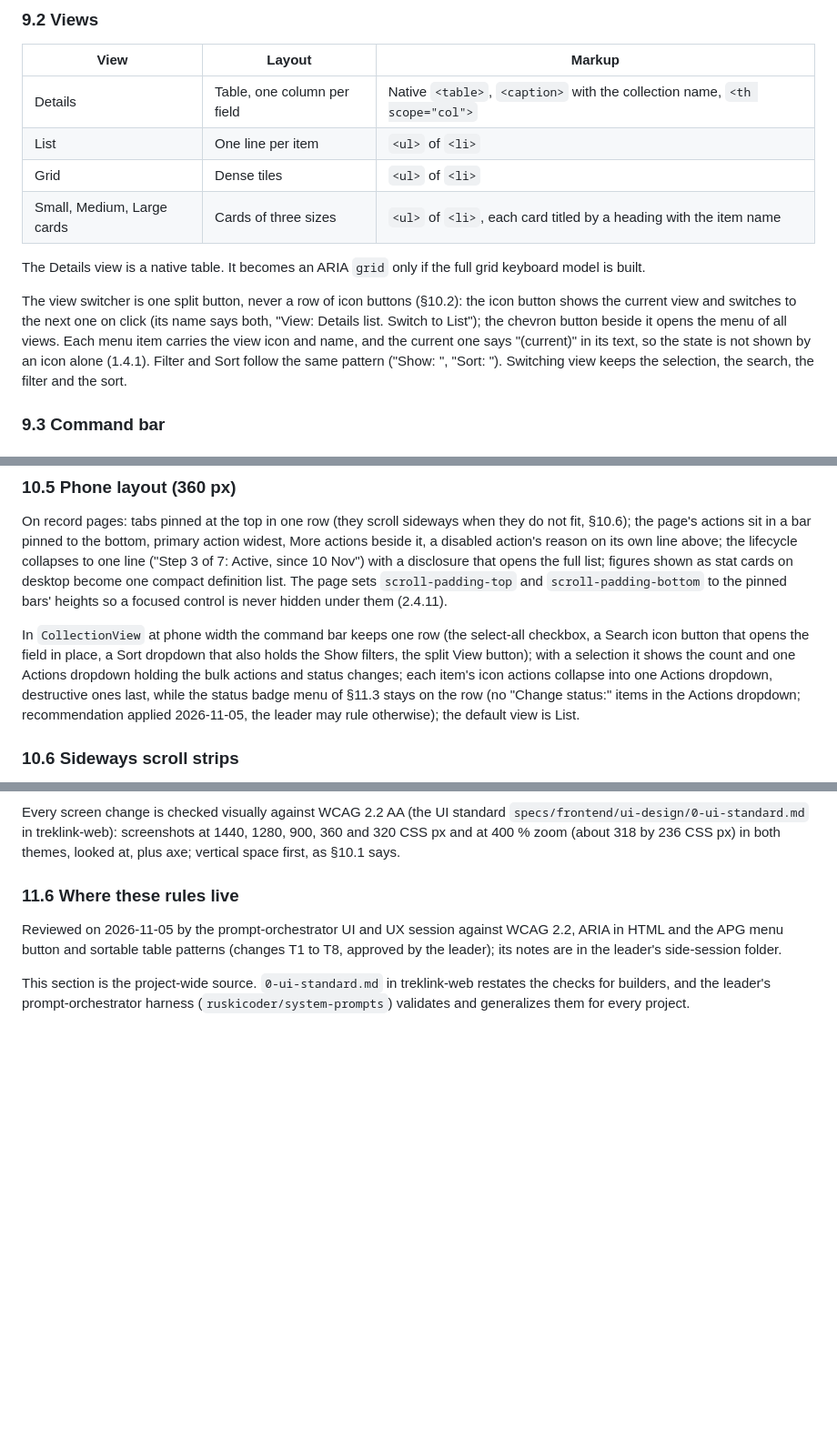
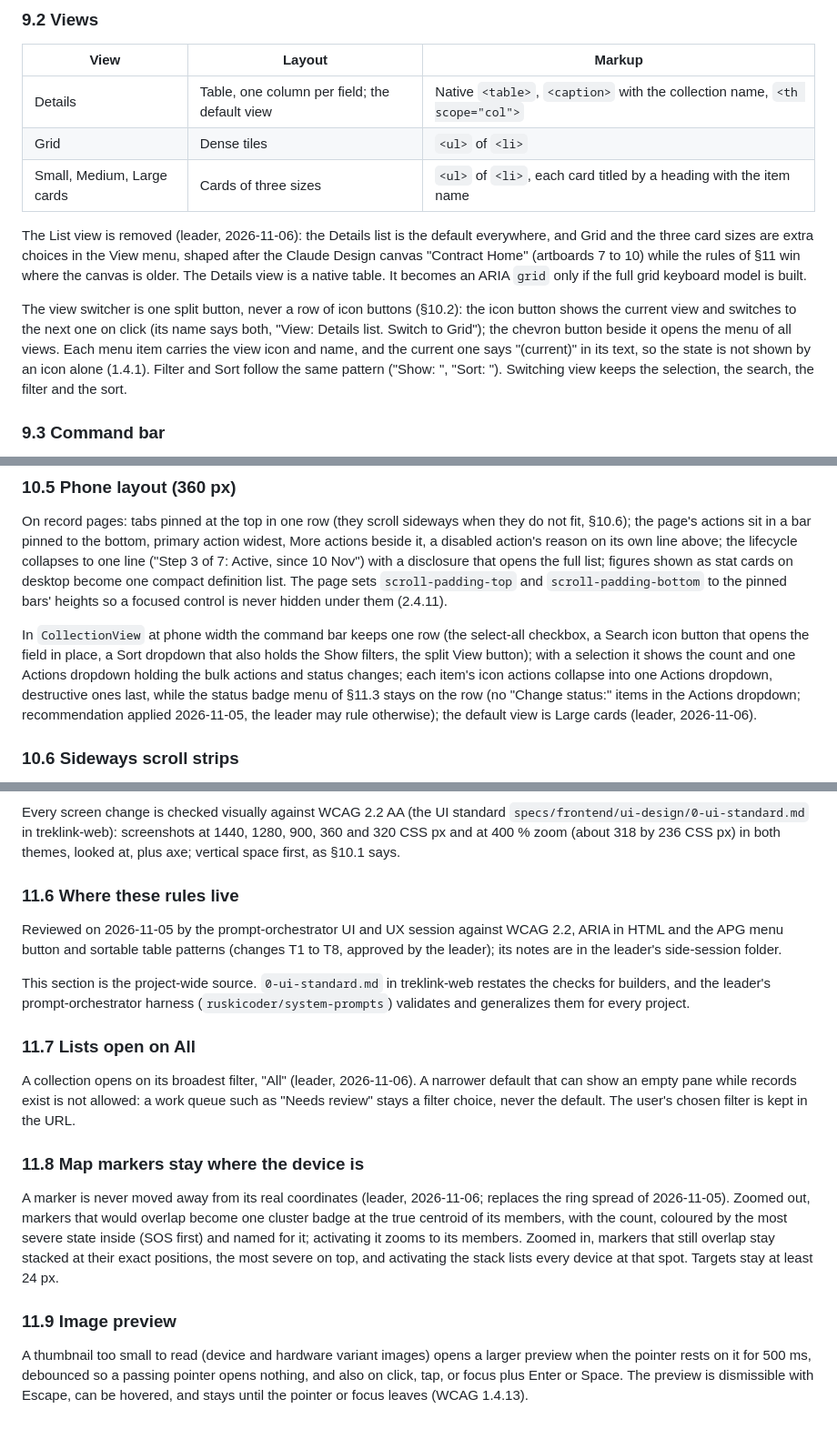
Before and after one commit to TrekLink-Team/treklink-docs, a Markdown page: _docs/01-conventions/06-frontend-conventions.md, 3 parts joined by grey strips. Shown at 91% size. Drawn GitHub-style; blank space fills up the shorter version.

Commit message:
docs(ch06): lists open on All, markers stay in place, image preview, no List view
Leader rulings of 2026-11-06: a collection opens on its broadest filter;
map markers cluster at the true centroid or stack in place instead of the
ring spread; small device and variant images preview after a 500 ms rest;
the List view is removed, Details is the default and phones open on Large
cards.

Checksum: fb4a697889891c5ab97df3972a5b4151f3775917c0fdb7d1f2d85a0824fe2fc9ea

```diff
--- a/_docs/01-conventions/06-frontend-conventions.md
+++ b/_docs/01-conventions/06-frontend-conventions.md
@@ -186,14 +186,13 @@ Every list of records (devices, contracts, invoices, members, maintenance jobs,
 
 | View | Layout | Markup |
 |---|---|---|
-| Details | Table, one column per field | Native `<table>`, `<caption>` with the collection name, `<th scope="col">` |
-| List | One line per item | `<ul>` of `<li>` |
+| Details | Table, one column per field; the default view | Native `<table>`, `<caption>` with the collection name, `<th scope="col">` |
 | Grid | Dense tiles | `<ul>` of `<li>` |
 | Small, Medium, Large cards | Cards of three sizes | `<ul>` of `<li>`, each card titled by a heading with the item name |
 
-The Details view is a native table. It becomes an ARIA `grid` only if the full grid keyboard model is built.
+The List view is removed (leader, 2026-11-06): the Details list is the default everywhere, and Grid and the three card sizes are extra choices in the View menu, shaped after the Claude Design canvas "Contract Home" (artboards 7 to 10) while the rules of §11 win where the canvas is older. The Details view is a native table. It becomes an ARIA `grid` only if the full grid keyboard model is built.
 
-The view switcher is one split button, never a row of icon buttons (§10.2): the icon button shows the current view and switches to the next one on click (its name says both, "View: Details list. Switch to List"); the chevron button beside it opens the menu of all views. Each menu item carries the view icon and name, and the current one says "(current)" in its text, so the state is not shown by an icon alone (1.4.1). Filter and Sort follow the same pattern ("Show: <filter>", "Sort: <order>"). Switching view keeps the selection, the search, the filter and the sort.
+The view switcher is one split button, never a row of icon buttons (§10.2): the icon button shows the current view and switches to the next one on click (its name says both, "View: Details list. Switch to Grid"); the chevron button beside it opens the menu of all views. Each menu item carries the view icon and name, and the current one says "(current)" in its text, so the state is not shown by an icon alone (1.4.1). Filter and Sort follow the same pattern ("Show: <filter>", "Sort: <order>"). Switching view keeps the selection, the search, the filter and the sort.
 
 ### 9.3 Command bar
 
@@ -292,7 +291,7 @@ A record page shows one entity with tabs and no step flow (contracts first). Its
 
 On record pages: tabs pinned at the top in one row (they scroll sideways when they do not fit, §10.6); the page's actions sit in a bar pinned to the bottom, primary action widest, More actions beside it, a disabled action's reason on its own line above; the lifecycle collapses to one line ("Step 3 of 7: Active, since 10 Nov") with a disclosure that opens the full list; figures shown as stat cards on desktop become one compact definition list. The page sets `scroll-padding-top` and `scroll-padding-bottom` to the pinned bars' heights so a focused control is never hidden under them (2.4.11).
 
-In `CollectionView` at phone width the command bar keeps one row (the select-all checkbox, a Search icon button that opens the field in place, a Sort dropdown that also holds the Show filters, the split View button); with a selection it shows the count and one Actions dropdown holding the bulk actions and status changes; each item's icon actions collapse into one Actions dropdown, destructive ones last, while the status badge menu of §11.3 stays on the row (no "Change status:" items in the Actions dropdown; recommendation applied 2026-11-05, the leader may rule otherwise); the default view is List.
+In `CollectionView` at phone width the command bar keeps one row (the select-all checkbox, a Search icon button that opens the field in place, a Sort dropdown that also holds the Show filters, the split View button); with a selection it shows the count and one Actions dropdown holding the bulk actions and status changes; each item's icon actions collapse into one Actions dropdown, destructive ones last, while the status badge menu of §11.3 stays on the row (no "Change status:" items in the Actions dropdown; recommendation applied 2026-11-05, the leader may rule otherwise); the default view is Large cards (leader, 2026-11-06).
 
 ### 10.6 Sideways scroll strips
 
@@ -366,3 +365,23 @@ and sortable table patterns (changes T1 to T8, approved by the leader); its note
 
 This section is the project-wide source. `0-ui-standard.md` in treklink-web restates the checks for builders, and the
 leader's prompt-orchestrator harness (`ruskicoder/system-prompts`) validates and generalizes them for every project.
+
+### 11.7 Lists open on All
+
+A collection opens on its broadest filter, "All" (leader, 2026-11-06). A narrower default that can show an empty pane
+while records exist is not allowed: a work queue such as "Needs review" stays a filter choice, never the default. The
+user's chosen filter is kept in the URL.
+
+### 11.8 Map markers stay where the device is
+
+A marker is never moved away from its real coordinates (leader, 2026-11-06; replaces the ring spread of 2026-11-05).
+Zoomed out, markers that would overlap become one cluster badge at the true centroid of its members, with the count,
+coloured by the most severe state inside (SOS first) and named for it; activating it zooms to its members. Zoomed in,
+markers that still overlap stay stacked at their exact positions, the most severe on top, and activating the stack lists
+every device at that spot. Targets stay at least 24 px.
+
+### 11.9 Image preview
+
+A thumbnail too small to read (device and hardware variant images) opens a larger preview when the pointer rests on it
+for 500 ms, debounced so a passing pointer opens nothing, and also on click, tap, or focus plus Enter or Space. The
+preview is dismissible with Escape, can be hovered, and stays until the pointer or focus leaves (WCAG 1.4.13).
```
